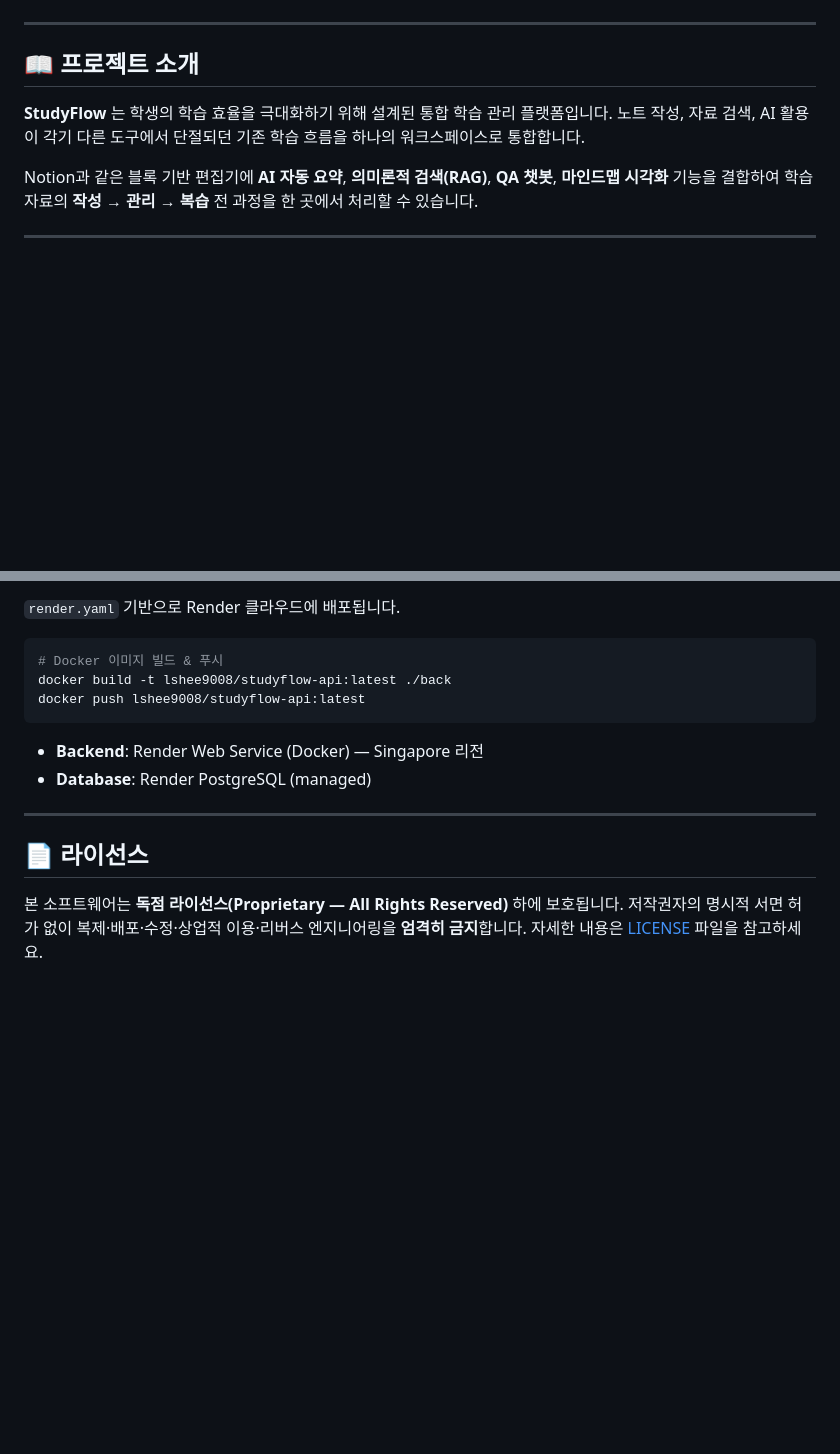
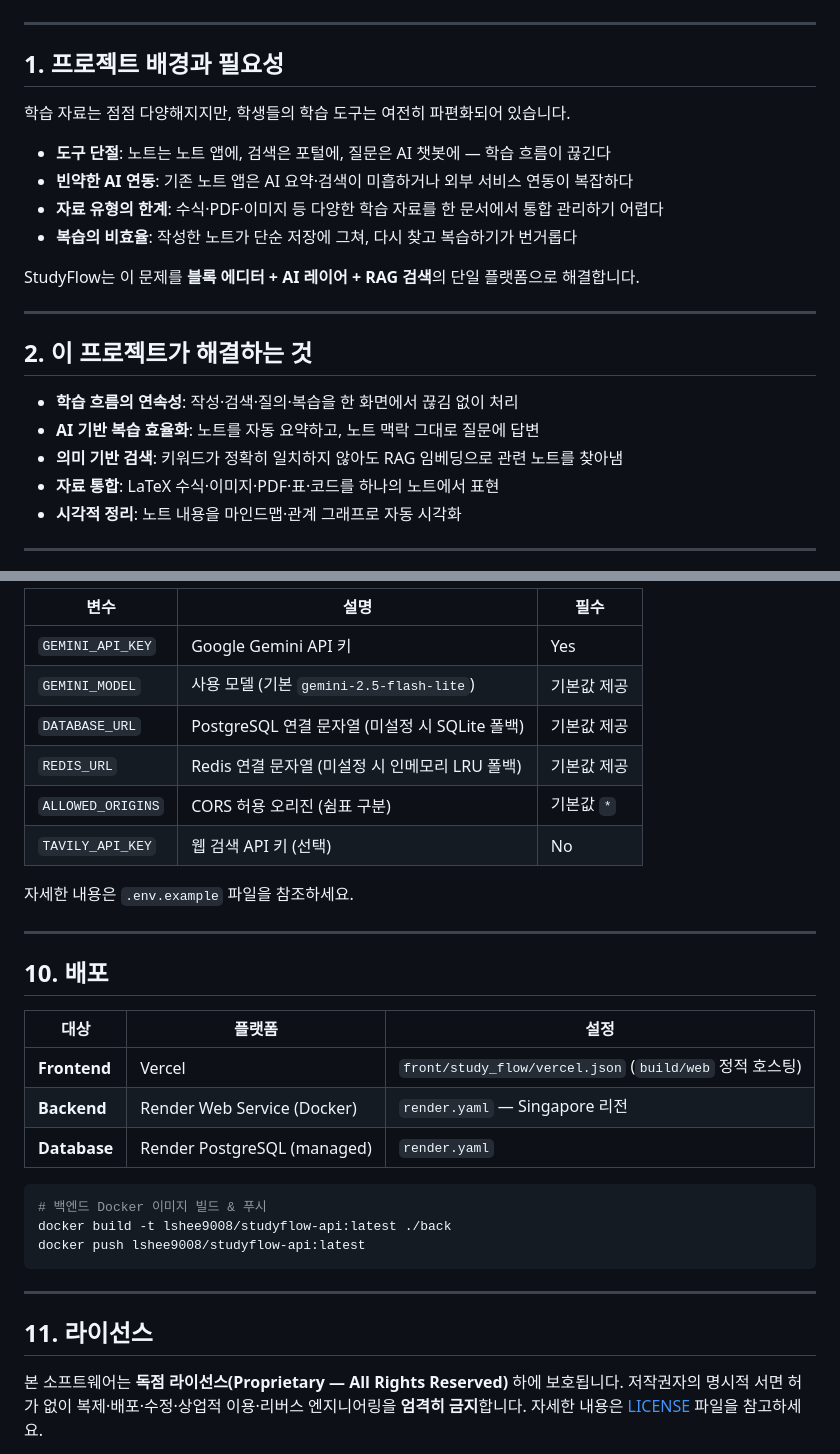
Before and after one commit to lshee9008/StudyFlow, a Markdown page: README.md, 2 parts joined by grey strips. Rendered like a GitHub page; blank space fills up the shorter version.

````diff
--- a/README.md
+++ b/README.md
@@ -12,17 +14,28 @@ Notion 스타일 블록 에디터에 **AI 요약 · RAG 시맨틱 검색 · QA
 ![Docker](https://img.shields.io/badge/Docker-CI%2FCD-2496ED?logo=docker&logoColor=white)
 ![License](https://img.shields.io/badge/License-Proprietary-red)
 
-</div>
+---
+
+## 1. 프로젝트 배경과 필요성
+
+학습 자료는 점점 다양해지지만, 학생들의 학습 도구는 여전히 파편화되어 있습니다.
+
+- **도구 단절**: 노트는 노트 앱에, 검색은 포털에, 질문은 AI 챗봇에 — 학습 흐름이 끊긴다
+- **빈약한 AI 연동**: 기존 노트 앱은 AI 요약·검색이 미흡하거나 외부 서비스 연동이 복잡하다
+- **자료 유형의 한계**: 수식·PDF·이미지 등 다양한 학습 자료를 한 문서에서 통합 관리하기 어렵다
+- **복습의 비효율**: 작성한 노트가 단순 저장에 그쳐, 다시 찾고 복습하기가 번거롭다
+
+StudyFlow는 이 문제를 **블록 에디터 + AI 레이어 + RAG 검색**의 단일 플랫폼으로 해결합니다.
 
 ---
 
-## 📖 프로젝트 소개
+## 2. 이 프로젝트가 해결하는 것
 
-**StudyFlow** 는 학생의 학습 효율을 극대화하기 위해 설계된 통합 학습 관리 플랫폼입니다.
-노트 작성, 자료 검색, AI 활용이 각기 다른 도구에서 단절되던 기존 학습 흐름을 하나의 워크스페이스로 통합합니다.
-
-Notion과 같은 블록 기반 편집기에 **AI 자동 요약**, **의미론적 검색(RAG)**, **QA 챗봇**, **마인드맵 시각화** 기능을 결합하여
-학습 자료의 **작성 → 관리 → 복습** 전 과정을 한 곳에서 처리할 수 있습니다.
+- **학습 흐름의 연속성**: 작성·검색·질의·복습을 한 화면에서 끊김 없이 처리
+- **AI 기반 복습 효율화**: 노트를 자동 요약하고, 노트 맥락 그대로 질문에 답변
+- **의미 기반 검색**: 키워드가 정확히 일치하지 않아도 RAG 임베딩으로 관련 노트를 찾아냄
+- **자료 통합**: LaTeX 수식·이미지·PDF·표·코드를 하나의 노트에서 표현
+- **시각적 정리**: 노트 내용을 마인드맵·관계 그래프로 자동 시각화
 
 ---
 
@@ -168,18 +215,34 @@ flutter build web
 
-`render.yaml` 기반으로 Render 클라우드에 배포됩니다.
+| 변수 | 설명 | 필수 |
+|------|------|------|
+| `GEMINI_API_KEY` | Google Gemini API 키 | Yes |
+| `GEMINI_MODEL` | 사용 모델 (기본 `gemini-2.5-flash-lite`) | 기본값 제공 |
+| `DATABASE_URL` | PostgreSQL 연결 문자열 (미설정 시 SQLite 폴백) | 기본값 제공 |
+| `REDIS_URL` | Redis 연결 문자열 (미설정 시 인메모리 LRU 폴백) | 기본값 제공 |
+| `ALLOWED_ORIGINS` | CORS 허용 오리진 (쉼표 구분) | 기본값 `*` |
+| `TAVILY_API_KEY` | 웹 검색 API 키 (선택) | No |
+
+자세한 내용은 `.env.example` 파일을 참조하세요.
+
+---
+
+## 10. 배포
+
+| 대상 | 플랫폼 | 설정 |
+|------|--------|------|
+| **Frontend** | Vercel | `front/study_flow/vercel.json` (`build/web` 정적 호스팅) |
+| **Backend** | Render Web Service (Docker) | `render.yaml` — Singapore 리전 |
+| **Database** | Render PostgreSQL (managed) | `render.yaml` |
 
 ```bash
-# Docker 이미지 빌드 & 푸시
+# 백엔드 Docker 이미지 빌드 & 푸시
 docker build -t lshee9008/studyflow-api:latest ./back
 docker push lshee9008/studyflow-api:latest
 ```
 
-- **Backend**: Render Web Service (Docker) — Singapore 리전
-- **Database**: Render PostgreSQL (managed)
-
 ---
 
-## 📄 라이선스
+## 11. 라이선스
 
 본 소프트웨어는 **독점 라이선스(Proprietary — All Rights Reserved)** 하에 보호됩니다.
 저작권자의 명시적 서면 허가 없이 복제·배포·수정·상업적 이용·리버스 엔지니어링을 **엄격히 금지**합니다.
````
Also changed, not shown: other parts of README.md (+103 -67 lines).
